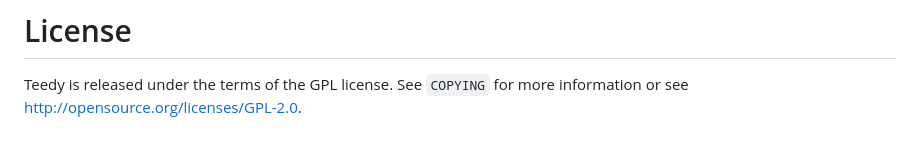
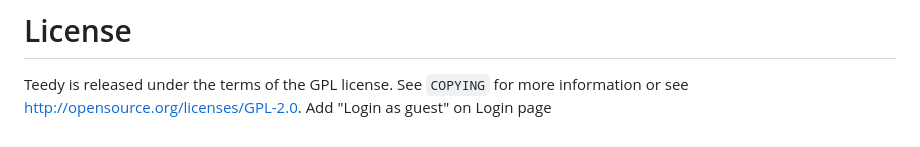
Before and after one commit to yjc12138/teedy, a Markdown page: README.md, the part around the change. GitHub-like rendering.

Commit message:
Initial commit

```diff
--- a/README.md
+++ b/README.md
@@ -144,3 +144,4 @@ The `master` branch is the default and base branch for the project. It is used f
 
 Teedy is released under the terms of the GPL license. See `COPYING` for more
 information or see <http://opensource.org/licenses/GPL-2.0>.
+Add "Login as guest" on Login page
```
